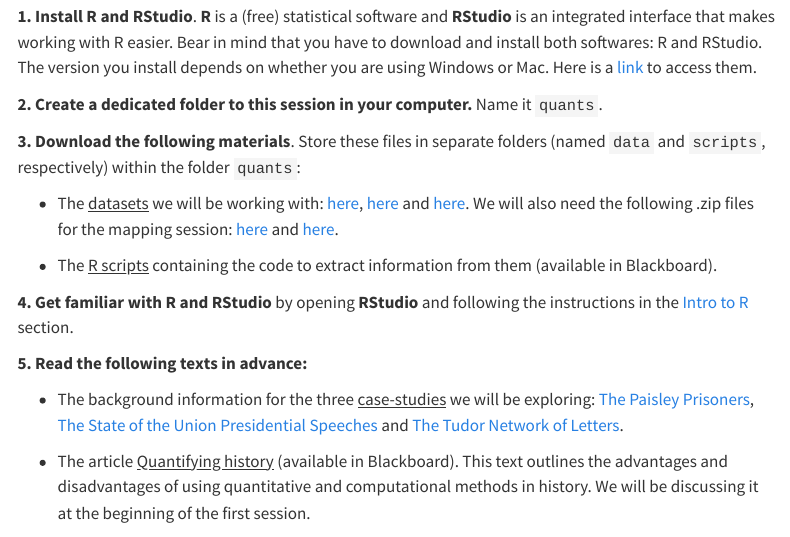
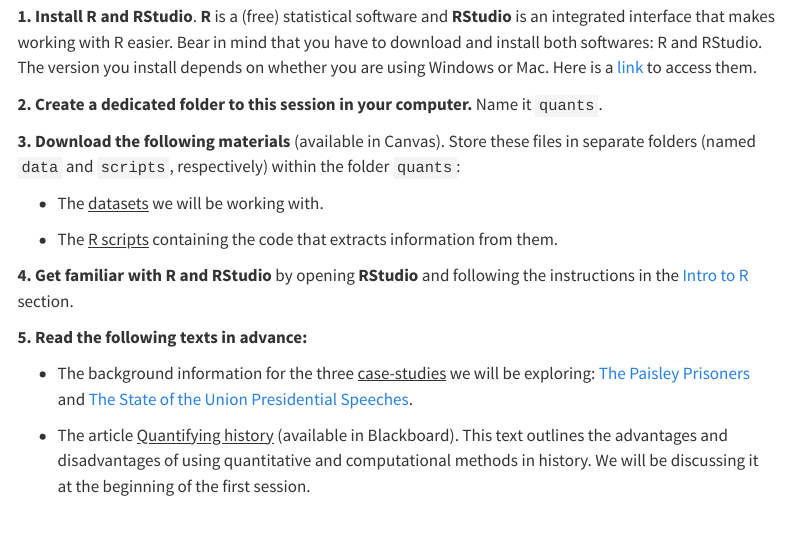
Before and after one commit to fjbeltrantapia/quantitative-methods-for-historians, a Quarto document (instructions.qmd): the page in a window 1100 px wide, from 110 px down. Rendered offline with R 4.5, knitr and Pandoc in place of Quarto, with nearby package versions; menus at the side of the page are left out.

Commit message:
small changes

```diff
--- a/instructions.qmd
+++ b/instructions.qmd
@@ -4,21 +4,21 @@ title: "Instructions"
 
 Below are the instructions to prepare the session in advance:
 
-**1. Install R and RStudio**. **R** is a (free) statistical software and **RStudio** is an integrated interface that makes working with R easier. Bear in mind that you have to download and install both softwares: R and RStudio. The version you install depends on whether you are using Windows or Mac. Here is a [link](https://posit.co/download/rstudio-desktop/) to access them.
+**1. Install R and RStudio**. **R** is a (free) statistical software and **RStudio** is an integrated interface that makes working with R easier. Bear in mind that you have to download and install both softwares: R and RStudio. The version you install depends on whether you are using Windows or Mac. Here is a [link](https://posit.co/download/rstudio-desktop) to access them.
 
 **2. Create a dedicated folder to this session in your computer.** Name it `quants`.
 
-**3. Download the following materials**. Store these files in separate folders (named `data` and `scripts`, respectively) within the folder `quants`:
+**3. Download the following materials** (available in Canvas). Store these files in separate folders (named `data` and `scripts`, respectively) within the folder `quants`:
 
-  * The [datasets]{.underline} we will be working with: [here](data/paisley-data.xlsx), <a href="data/state-of-the-union-texts.csv" download>here</a> and <a href="data/tnp-letters-locations.csv" download>here</a>. We will also need the following .zip files for the mapping session: [here](data/dist-1860.zip) and [here](data/tnp-shp.zip).
+  * The [datasets]{.underline} we will be working with.
 
-  * The [R scripts]{.underline} containing the code to extract information from them (available in Blackboard).
+  * The [R scripts]{.underline} containing the code that extracts information from them.
 
 **4. Get familiar with R and RStudio** by opening **RStudio** and following the instructions in the [Intro to R](get-r.html) section.
 
 **5. Read the following texts in advance:**
 
-  - The background information for the three [case-studies]{.underline} we will be exploring: [The Paisley Prisoners](backg-paisley.html), [The State of the Union Presidential Speeches](backg-speeches.html) and [The Tudor Network of Letters](backg-tnp.html).
+  - The background information for the three [case-studies]{.underline} we will be exploring: [The Paisley Prisoners](backg-paisley.html) and [The State of the Union Presidential Speeches](backg-speeches.html).
 
   - The article [Quantifying history]{.underline} (available in Blackboard). This text outlines the advantages and disadvantages of using quantitative and computational methods in history. We will be discussing it at the beginning of the first session.
 
```
Also changed, not shown: docs/search.json, 1 other file.
